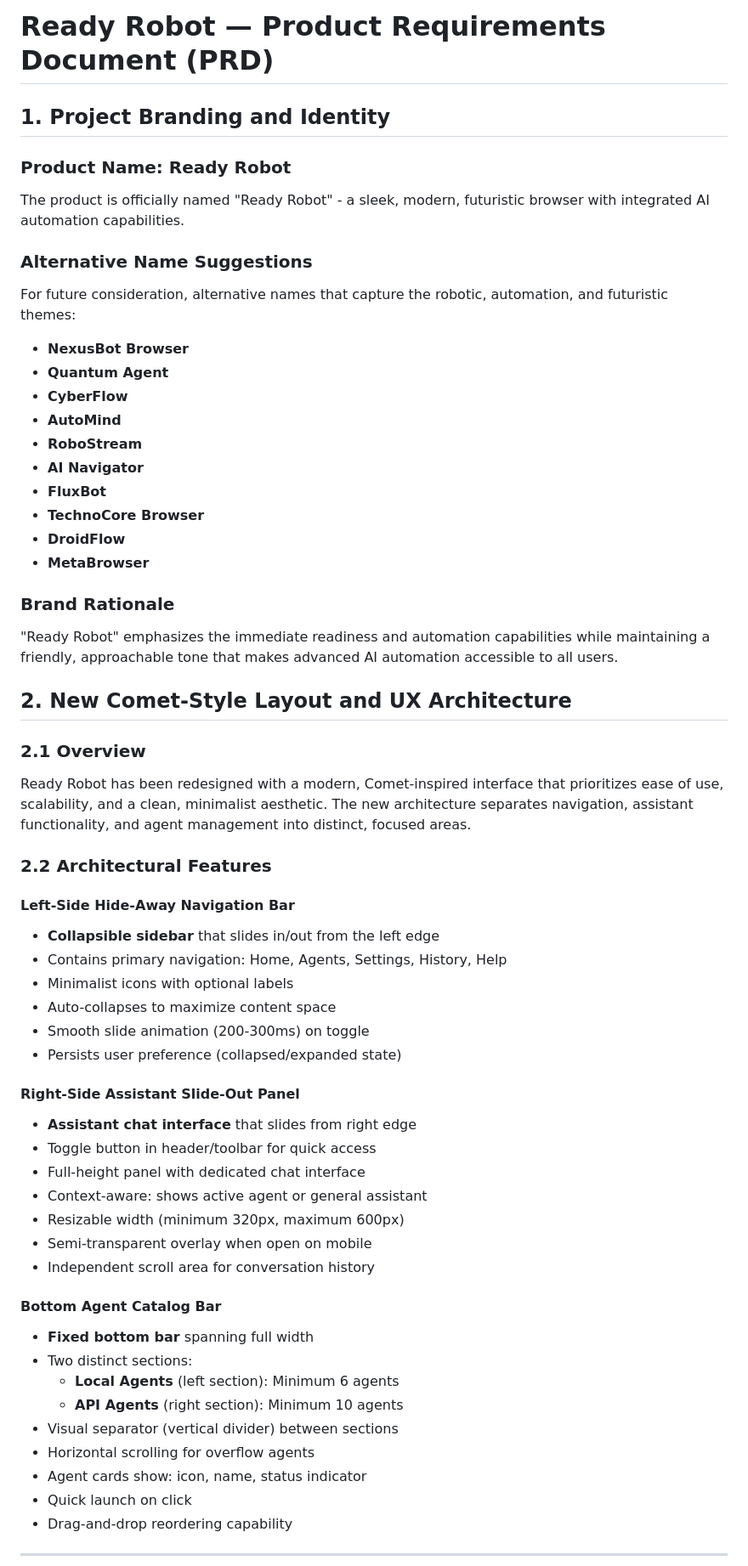
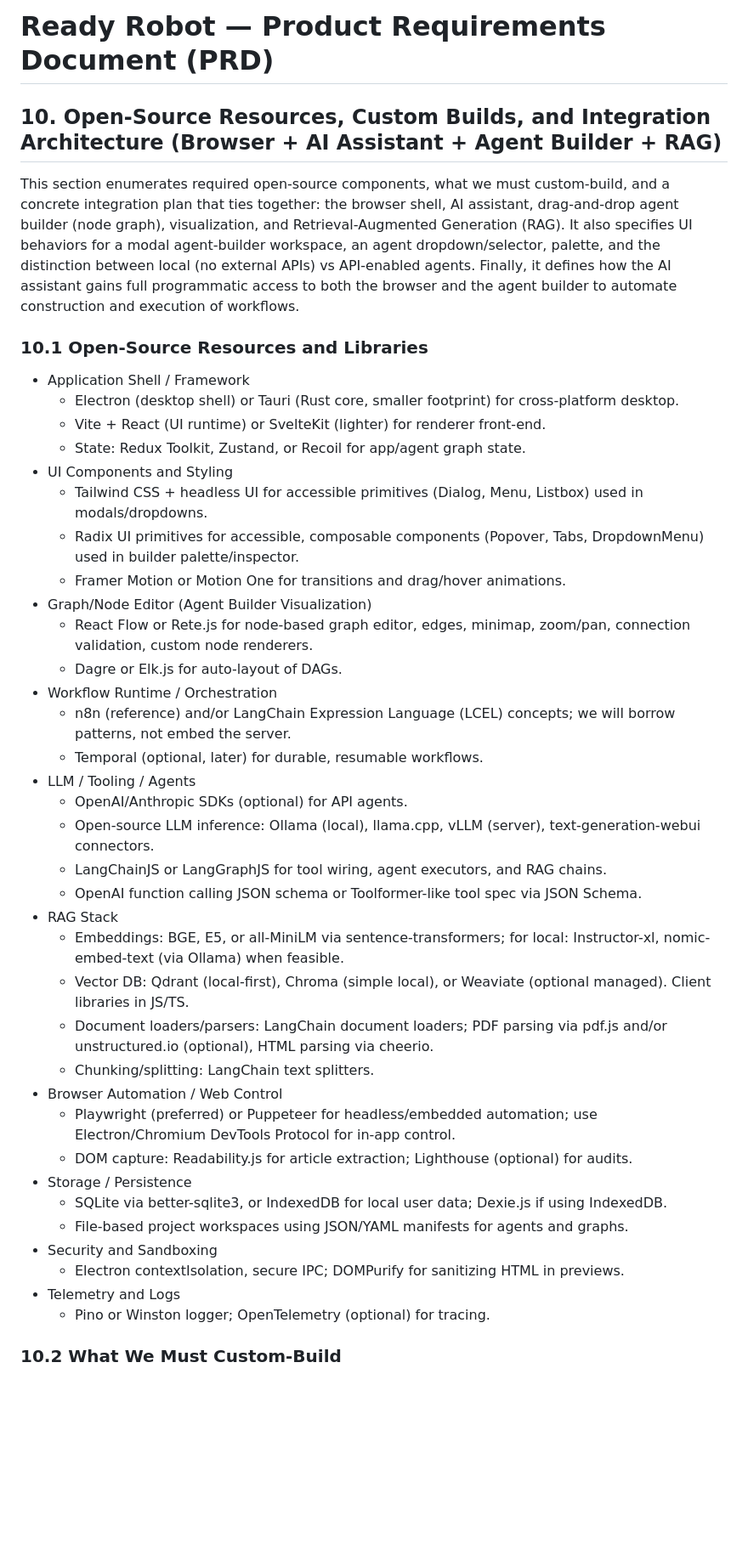
Before and after one commit to blkmgkm66-hue/comet-browser-ai-clone, a Markdown page: PRD.md, the part around the change printed below. Shown: that part at 85% size. Rendered like a GitHub page; blank space fills up the shorter version.

```diff
--- a/PRD.md
+++ b/PRD.md
@@ -1,54 +1,45 @@
 # Ready Robot — Product Requirements Document (PRD)
-## 1. Project Branding and Identity
-### Product Name: Ready Robot
-The product is officially named "Ready Robot" - a sleek, modern, futuristic browser with integrated AI automation capabilities.
-### Alternative Name Suggestions
-For future consideration, alternative names that capture the robotic, automation, and futuristic themes:
-- **NexusBot Browser**
-- **Quantum Agent**
-- **CyberFlow**
-- **AutoMind**
-- **RoboStream**
-- **AI Navigator**
-- **FluxBot**
-- **TechnoCore Browser**
-- **DroidFlow**
-- **MetaBrowser**
-### Brand Rationale
-"Ready Robot" emphasizes the immediate readiness and automation capabilities while maintaining a friendly, approachable tone that makes advanced AI automation accessible to all users.
 
-## 2. New Comet-Style Layout and UX Architecture
-### 2.1 Overview
-Ready Robot has been redesigned with a modern, Comet-inspired interface that prioritizes ease of use, scalability, and a clean, minimalist aesthetic. The new architecture separates navigation, assistant functionality, and agent management into distinct, focused areas.
+## 10. Open-Source Resources, Custom Builds, and Integration Architecture (Browser + AI Assistant + Agent Builder + RAG)
 
-### 2.2 Architectural Features
-#### Left-Side Hide-Away Navigation Bar
-- **Collapsible sidebar** that slides in/out from the left edge
-- Contains primary navigation: Home, Agents, Settings, History, Help
-- Minimalist icons with optional labels
-- Auto-collapses to maximize content space
-- Smooth slide animation (200-300ms) on toggle
-- Persists user preference (collapsed/expanded state)
+This section enumerates required open-source components, what we must custom-build, and a concrete integration plan that ties together: the browser shell, AI assistant, drag-and-drop agent builder (node graph), visualization, and Retrieval-Augmented Generation (RAG). It also specifies UI behaviors for a modal agent-builder workspace, an agent dropdown/selector, palette, and the distinction between local (no external APIs) vs API-enabled agents. Finally, it defines how the AI assistant gains full programmatic access to both the browser and the agent builder to automate construction and execution of workflows.
 
-#### Right-Side Assistant Slide-Out Panel
-- **Assistant chat interface** that slides from right edge
-- Toggle button in header/toolbar for quick access
-- Full-height panel with dedicated chat interface
-- Context-aware: shows active agent or general assistant
-- Resizable width (minimum 320px, maximum 600px)
-- Semi-transparent overlay when open on mobile
-- Independent scroll area for conversation history
+### 10.1 Open-Source Resources and Libraries
 
-#### Bottom Agent Catalog Bar
-- **Fixed bottom bar** spanning full width
-- Two distinct sections:
-  - **Local Agents** (left section): Minimum 6 agents
-  - **API Agents** (right section): Minimum 10 agents
-- Visual separator (vertical divider) between sections
-- Horizontal scrolling for overflow agents
-- Agent cards show: icon, name, status indicator
-- Quick launch on click
-- Drag-and-drop reordering capability
+- Application Shell / Framework
+  - Electron (desktop shell) or Tauri (Rust core, smaller footprint) for cross-platform desktop.
+  - Vite + React (UI runtime) or SvelteKit (lighter) for renderer front-end.
+  - State: Redux Toolkit, Zustand, or Recoil for app/agent graph state.
+- UI Components and Styling
+  - Tailwind CSS + headless UI for accessible primitives (Dialog, Menu, Listbox) used in modals/dropdowns.
+  - Radix UI primitives for accessible, composable components (Popover, Tabs, DropdownMenu) used in builder palette/inspector.
+  - Framer Motion or Motion One for transitions and drag/hover animations.
+- Graph/Node Editor (Agent Builder Visualization)
+  - React Flow or Rete.js for node-based graph editor, edges, minimap, zoom/pan, connection validation, custom node renderers.
+  - Dagre or Elk.js for auto-layout of DAGs.
+- Workflow Runtime / Orchestration
+  - n8n (reference) and/or LangChain Expression Language (LCEL) concepts; we will borrow patterns, not embed the server.
+  - Temporal (optional, later) for durable, resumable workflows.
+- LLM / Tooling / Agents
+  - OpenAI/Anthropic SDKs (optional) for API agents.
+  - Open-source LLM inference: Ollama (local), llama.cpp, vLLM (server), text-generation-webui connectors.
+  - LangChainJS or LangGraphJS for tool wiring, agent executors, and RAG chains.
+  - OpenAI function calling JSON schema or Toolformer-like tool spec via JSON Schema.
+- RAG Stack
+  - Embeddings: BGE, E5, or all-MiniLM via sentence-transformers; for local: Instructor-xl, nomic-embed-text (via Ollama) when feasible.
+  - Vector DB: Qdrant (local-first), Chroma (simple local), or Weaviate (optional managed). Client libraries in JS/TS.
+  - Document loaders/parsers: LangChain document loaders; PDF parsing via pdf.js and/or unstructured.io (optional), HTML parsing via cheerio.
+  - Chunking/splitting: LangChain text splitters.
+- Browser Automation / Web Control
+  - Playwright (preferred) or Puppeteer for headless/embedded automation; use Electron/Chromium DevTools Protocol for in-app control.
+  - DOM capture: Readability.js for article extraction; Lighthouse (optional) for audits.
+- Storage / Persistence
+  - SQLite via better-sqlite3, or IndexedDB for local user data; Dexie.js if using IndexedDB.
+  - File-based project workspaces using JSON/YAML manifests for agents and graphs.
+- Security and Sandboxing
+  - Electron contextIsolation, secure IPC; DOMPurify for sanitizing HTML in previews.
+- Telemetry and Logs
+  - Pino or Winston logger; OpenTelemetry (optional) for tracing.
 
----
+### 10.2 What We Must Custom-Build
 
```
Also changed, not shown: other parts of PRD.md (+101 -159 lines).
